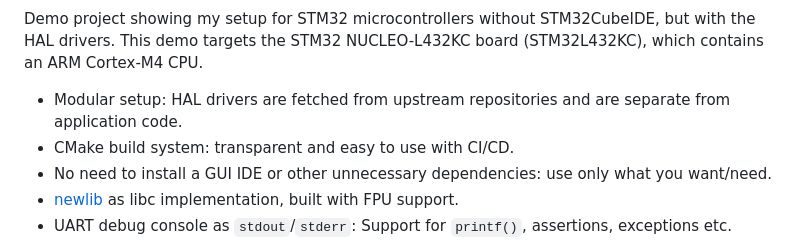
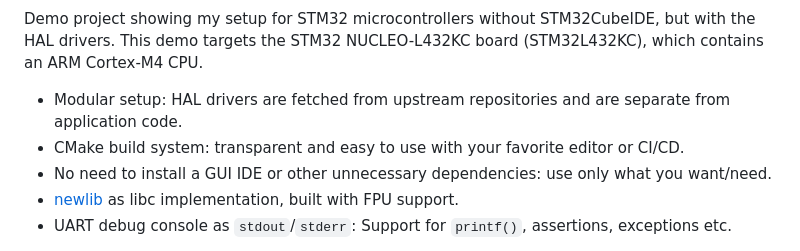
Before and after one commit to stgloorious/stm32-speech-recognition, a Markdown page: README.md, the part around the change. GitHub-like rendering.

Commit message:
Add comment about editor

```diff
--- a/README.md
+++ b/README.md
@@ -5,7 +5,7 @@ Demo project showing my setup for STM32 microcontrollers without STM32CubeIDE, b
 This demo targets the STM32 NUCLEO-L432KC board (STM32L432KC), which contains an ARM Cortex-M4 CPU.
 
  - Modular setup: HAL drivers are fetched from upstream repositories and are separate from application code.
- - CMake build system: transparent and easy to use with CI/CD.
+ - CMake build system: transparent and easy to use with your favorite editor or CI/CD.
  - No need to install a GUI IDE or other unnecessary dependencies: use only what you want/need.
  - [newlib](https://sourceware.org/newlib/) as libc implementation, built with FPU support.
  - UART debug console as `stdout`/`stderr`: Support for `printf()`, assertions, exceptions etc.
```
